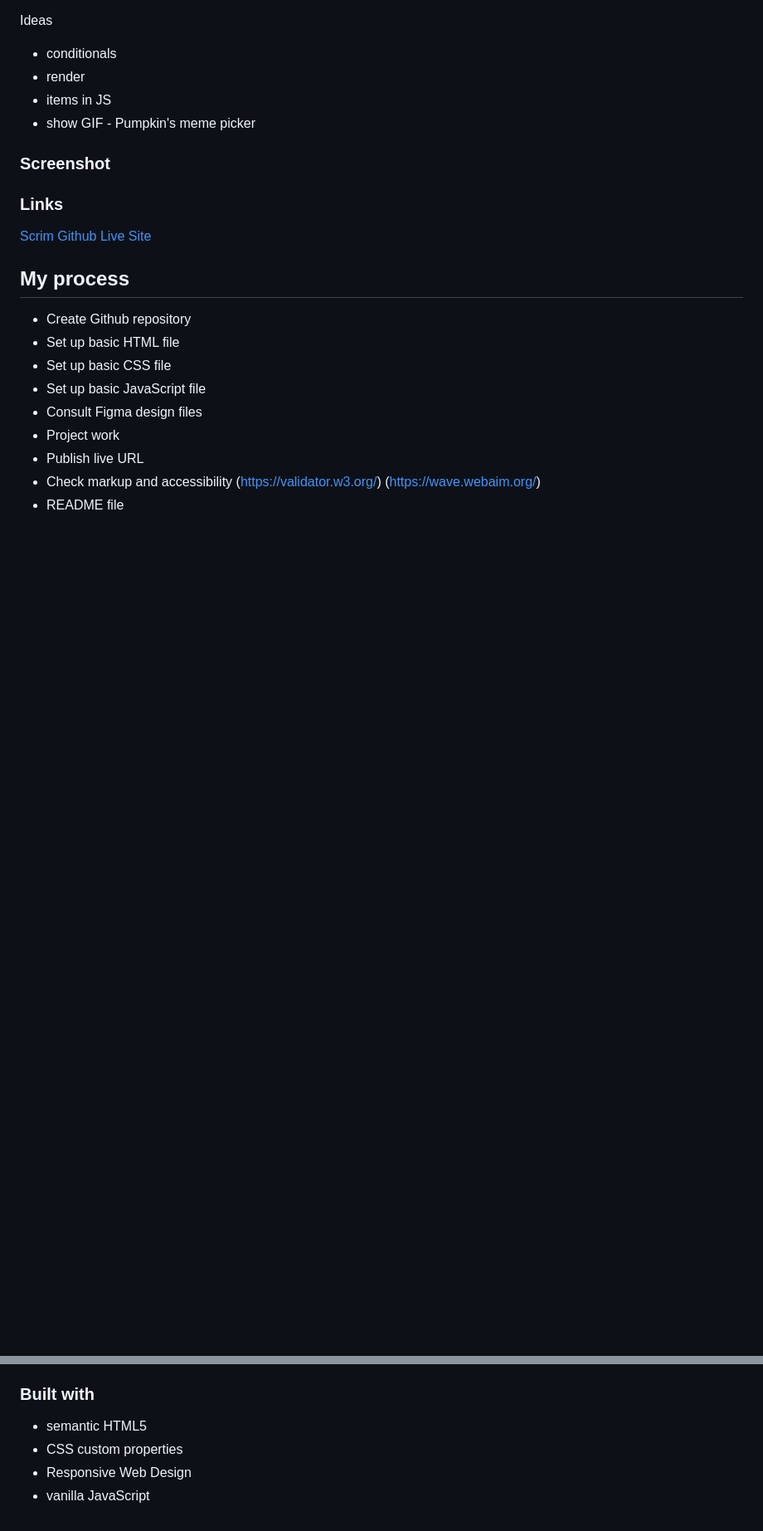
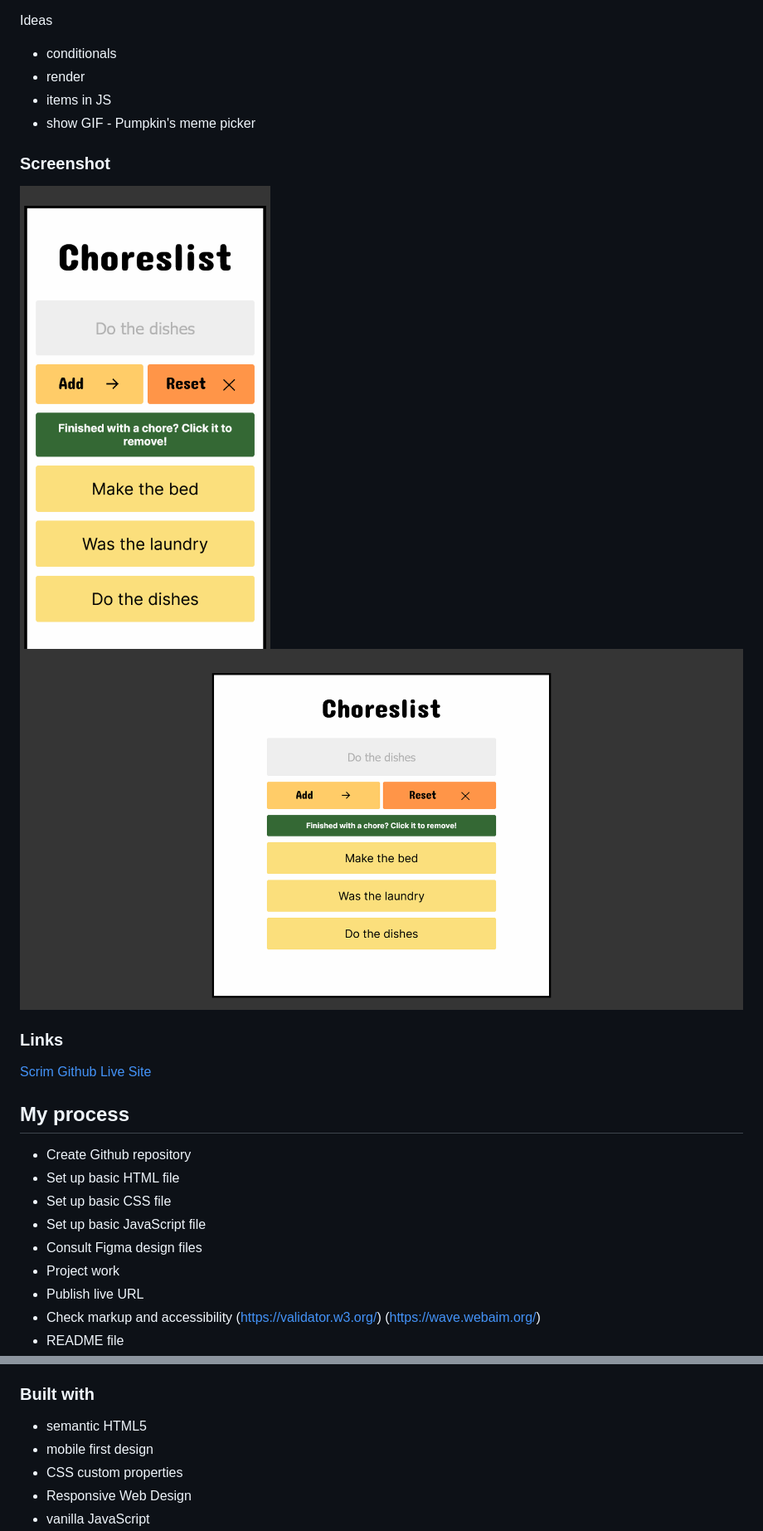
Before and after one commit to casserole27/choreslist, a Markdown page: README.md, 2 parts joined by grey strips. Shown: that part at 83% size. GitHub-like rendering; pictures changed too: choreslist-desktop.png (added), choreslist-mobile.png (added); blank space fills up the shorter version.

Commit message:
Update README screenshots

```diff
--- a/README.md
+++ b/README.md
@@ -50,6 +50,9 @@ Ideas
 
  ### Screenshot
 
+ ![Choreslist-mobile](choreslist-mobile.png)
+ ![Choreslist-desktop](choreslist-desktop.png)
+
 ### Links
 
 [Scrim](https://scrimba.com/scrim/co66f4672bc42a373fbd1968f)
@@ -73,6 +76,7 @@ Ideas
 ### Built with
 
 - semantic HTML5
+- mobile first design
 - CSS custom properties
 - Responsive Web Design
 - vanilla JavaScript
```
